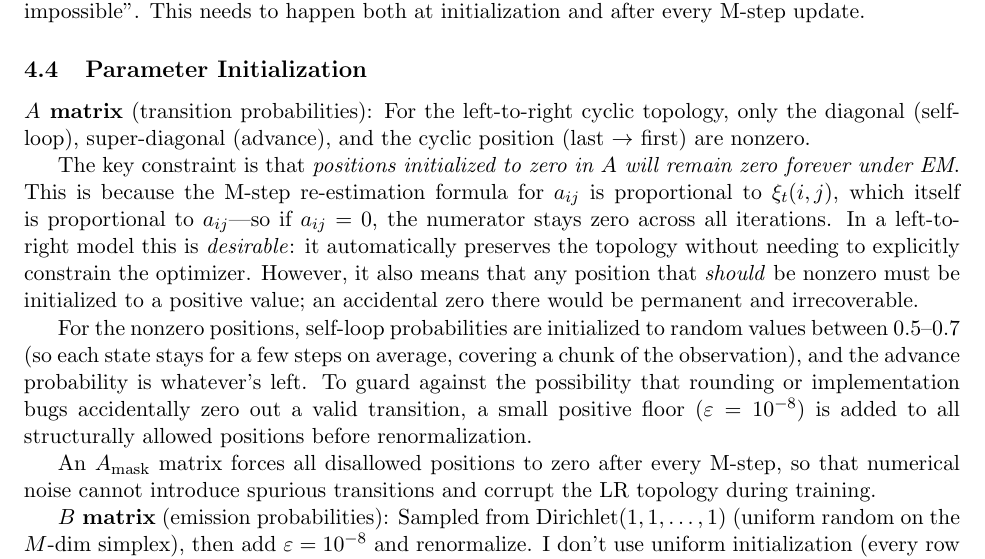
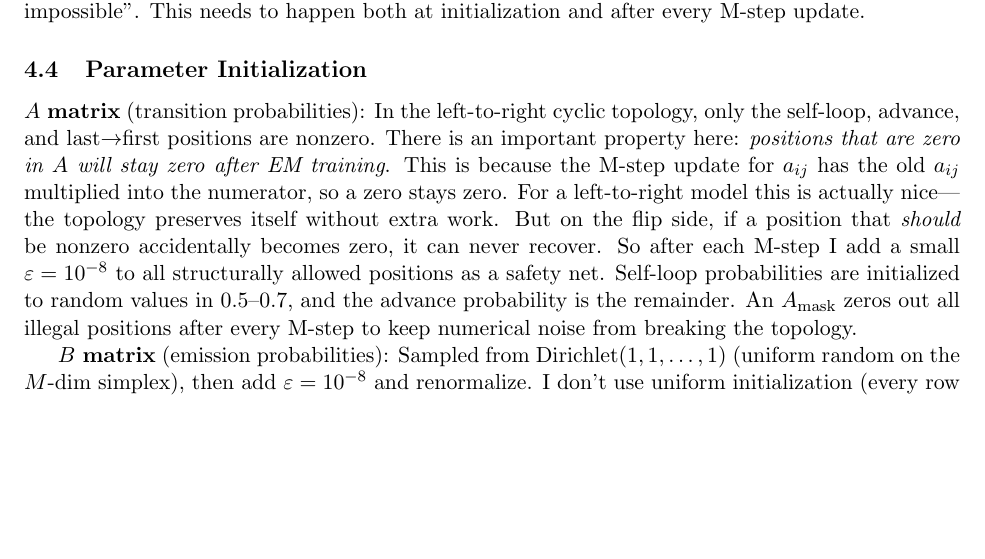
Before and after one commit to D-Tony2020/Gesture_Recognation_HMM, a LaTeX document (main.tex): part of page 5 of 13 before the commit and part of page 5 of 12 after it, cut so that both start at the same text, the shorter picture padded with empty space. Compiled offline with pdfLaTeX.

Commit message:
Rewrite A matrix init paragraph in casual student tone
Condense from 3 paragraphs to 1, use simpler wording while keeping
all four teacher key points.

https://claude.ai/code/session_013LpXj3ksDexvaSBT11owo2

```diff
--- a/main.tex
+++ b/main.tex
@@ -141,13 +141,7 @@ Fix: additive smoothing on $B$---add $\varepsilon = 10^{-8}$ to every entry, the
 
 \subsection{Parameter Initialization}
 
-\textbf{$A$ matrix} (transition probabilities): For the left-to-right cyclic topology, only the diagonal (self-loop), super-diagonal (advance), and the cyclic position (last $\to$ first) are nonzero.
-
-The key constraint is that \emph{positions initialized to zero in $A$ will remain zero forever under EM}. This is because the M-step re-estimation formula for $a_{ij}$ is proportional to $\xi_t(i,j)$, which itself is proportional to $a_{ij}$---so if $a_{ij}=0$, the numerator stays zero across all iterations. In a left-to-right model this is \emph{desirable}: it automatically preserves the topology without needing to explicitly constrain the optimizer. However, it also means that any position that \emph{should} be nonzero must be initialized to a positive value; an accidental zero there would be permanent and irrecoverable.
-
-For the nonzero positions, self-loop probabilities are initialized to random values between 0.5--0.7 (so each state stays for a few steps on average, covering a chunk of the observation), and the advance probability is whatever's left. To guard against the possibility that rounding or implementation bugs accidentally zero out a valid transition, a small positive floor ($\varepsilon = 10^{-8}$) is added to all structurally allowed positions before renormalization.
-
-An $A_{\text{mask}}$ matrix forces all disallowed positions to zero after every M-step, so that numerical noise cannot introduce spurious transitions and corrupt the LR topology during training.
+\textbf{$A$ matrix} (transition probabilities): In the left-to-right cyclic topology, only the self-loop, advance, and last$\to$first positions are nonzero. There is an important property here: \emph{positions that are zero in $A$ will stay zero after EM training}. This is because the M-step update for $a_{ij}$ has the old $a_{ij}$ multiplied into the numerator, so a zero stays zero. For a left-to-right model this is actually nice---the topology preserves itself without extra work. But on the flip side, if a position that \emph{should} be nonzero accidentally becomes zero, it can never recover. So after each M-step I add a small $\varepsilon = 10^{-8}$ to all structurally allowed positions as a safety net. Self-loop probabilities are initialized to random values in 0.5--0.7, and the advance probability is the remainder. An $A_{\text{mask}}$ zeros out all illegal positions after every M-step to keep numerical noise from breaking the topology.
 
 \textbf{$B$ matrix} (emission probabilities): Sampled from $\text{Dirichlet}(1,1,\ldots,1)$ (uniform random on the $M$-dim simplex), then add $\varepsilon = 10^{-8}$ and renormalize. I don't use uniform initialization (every row $= 1/M$) because symmetric initial conditions cause all states to learn the same $B$ row, and the model basically can't learn anything useful.
 
```
